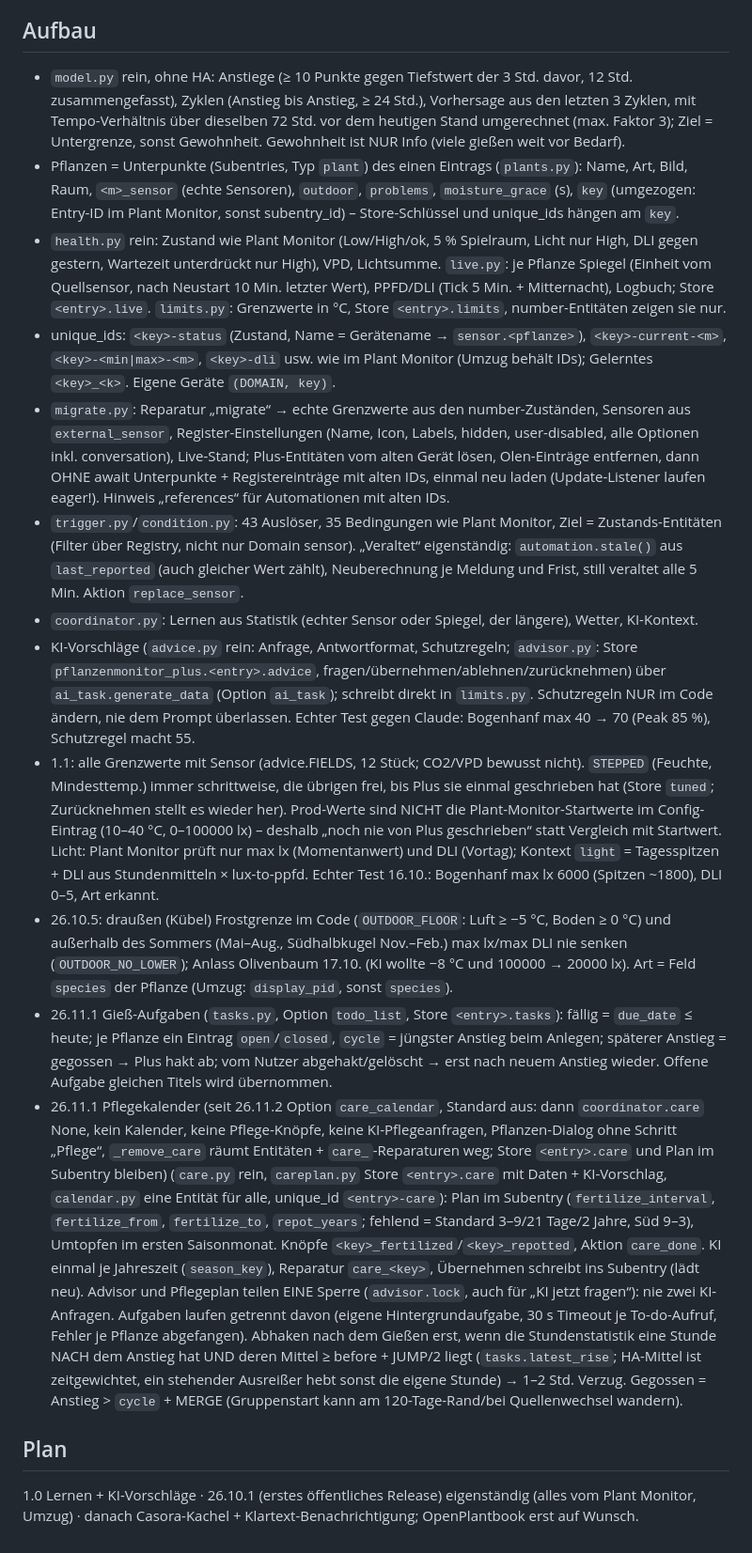
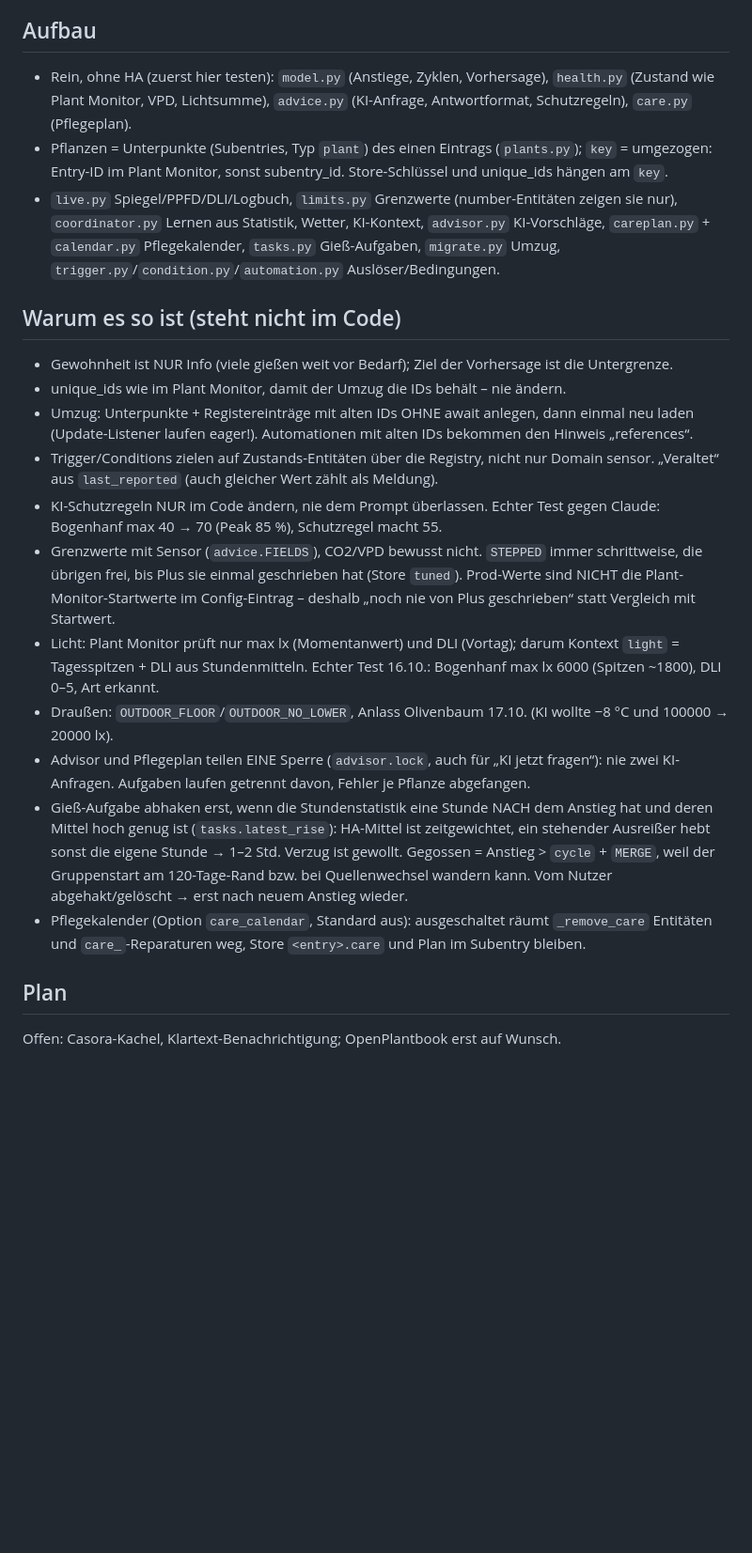
Before and after one commit to SH1FT-W/pflanzenmonitor-plus, a Markdown page: CLAUDE.md, the part around one of its changes. Shown at 94% size. Rendered like a GitHub page; blank space fills up the shorter version.

Commit message:
CLAUDE.md: keep only what the code does not say
Shorter project notes: reasons, pitfalls, rules and commands stay; logic retold from the code and repeats of the global rules go. Outdated paths, versions and coverage limits corrected.

Co-Authored-By: Claude Opus 5.5 <noreply@anthropic.com>
Claude-Session: https://claude.ai/code/session_01TLmTtUsFaESsKQNu7uHerB

```diff
--- a/CLAUDE.md
+++ b/CLAUDE.md
@@ -29,56 +29,37 @@ Platin-Qualität halten: `quality_scale.yaml` bei jeder Änderung mitpflegen.
   `statistics` (stündlich) über `statistics_meta.statistic_id`; Rückblick-Test gegen die Vorhersage.
 
 ## Aufbau
-- `model.py` rein, ohne HA: Anstiege (≥ 10 Punkte gegen Tiefstwert der 3 Std. davor, 12 Std. zusammengefasst),
-  Zyklen (Anstieg bis Anstieg, ≥ 24 Std.), Vorhersage aus den letzten 3 Zyklen, mit Tempo-Verhältnis über dieselben
-  72 Std. vor dem heutigen Stand umgerechnet (max. Faktor 3); Ziel = Untergrenze, sonst Gewohnheit.
-  Gewohnheit ist NUR Info (viele gießen weit vor Bedarf).
-- Pflanzen = Unterpunkte (Subentries, Typ `plant`) des einen Eintrags (`plants.py`): Name, Art, Bild, Raum,
-  `<m>_sensor` (echte Sensoren), `outdoor`, `problems`, `moisture_grace` (s), `key` (umgezogen: Entry-ID im Plant
-  Monitor, sonst subentry_id) – Store-Schlüssel und unique_ids hängen am `key`.
-- `health.py` rein: Zustand wie Plant Monitor (Low/High/ok, 5 % Spielraum, Licht nur High, DLI gegen gestern, Wartezeit
-  unterdrückt nur High), VPD, Lichtsumme. `live.py`: je Pflanze Spiegel (Einheit vom Quellsensor, nach Neustart
-  10 Min. letzter Wert), PPFD/DLI (Tick 5 Min. + Mitternacht), Logbuch; Store `<entry>.live`. `limits.py`: Grenzwerte
-  in °C, Store `<entry>.limits`, number-Entitäten zeigen sie nur.
-- unique_ids: `<key>-status` (Zustand, Name = Gerätename → `sensor.<pflanze>`), `<key>-current-<m>`, `<key>-<min|max>-<m>`,
-  `<key>-dli` usw. wie im Plant Monitor (Umzug behält IDs); Gelerntes `<key>_<k>`. Eigene Geräte `(DOMAIN, key)`.
-- `migrate.py`: Reparatur „migrate“ → echte Grenzwerte aus den number-Zuständen, Sensoren aus `external_sensor`,
-  Register-Einstellungen (Name, Icon, Labels, hidden, user-disabled, alle Optionen inkl. conversation), Live-Stand;
-  Plus-Entitäten vom alten Gerät lösen, Olen-Einträge entfernen, dann OHNE await Unterpunkte + Registereinträge mit
-  alten IDs, einmal neu laden (Update-Listener laufen eager!). Hinweis „references“ für Automationen mit alten IDs.
-- `trigger.py`/`condition.py`: 43 Auslöser, 35 Bedingungen wie Plant Monitor, Ziel = Zustands-Entitäten (Filter über
-  Registry, nicht nur Domain sensor). „Veraltet“ eigenständig: `automation.stale()` aus `last_reported` (auch gleicher
-  Wert zählt), Neuberechnung je Meldung und Frist, still veraltet alle 5 Min. Aktion `replace_sensor`.
-- `coordinator.py`: Lernen aus Statistik (echter Sensor oder Spiegel, der längere), Wetter, KI-Kontext.
-- KI-Vorschläge (`advice.py` rein: Anfrage, Antwortformat, Schutzregeln; `advisor.py`: Store
-  `pflanzenmonitor_plus.<entry>.advice`, fragen/übernehmen/ablehnen/zurücknehmen) über `ai_task.generate_data`
-  (Option `ai_task`); schreibt direkt in `limits.py`. Schutzregeln NUR im Code ändern, nie dem Prompt überlassen. Echter Test
-  gegen Claude: Bogenhanf max 40 → 70 (Peak 85 %), Schutzregel macht 55.
-- 1.1: alle Grenzwerte mit Sensor (advice.FIELDS, 12 Stück; CO2/VPD bewusst nicht). `STEPPED` (Feuchte, Mindesttemp.)
-  immer schrittweise, die übrigen frei, bis Plus sie einmal geschrieben hat (Store `tuned`; Zurücknehmen stellt es
-  wieder her). Prod-Werte sind NICHT die Plant-Monitor-Startwerte im Config-Eintrag (10–40 °C, 0–100000 lx) – deshalb
-  „noch nie von Plus geschrieben“ statt Vergleich mit Startwert. Licht: Plant Monitor prüft nur max lx (Momentanwert)
-  und DLI (Vortag); Kontext `light` = Tagesspitzen + DLI aus Stundenmitteln × lux-to-ppfd. Echter Test 16.10.:
-  Bogenhanf max lx 6000 (Spitzen ~1800), DLI 0–5, Art erkannt.
-- 26.10.5: draußen (Kübel) Frostgrenze im Code (`OUTDOOR_FLOOR`: Luft ≥ −5 °C, Boden ≥ 0 °C) und außerhalb des Sommers
-  (Mai–Aug., Südhalbkugel Nov.–Feb.) max lx/max DLI nie senken (`OUTDOOR_NO_LOWER`); Anlass Olivenbaum 17.10. (KI wollte
-  −8 °C und 100000 → 20000 lx). Art = Feld `species` der Pflanze (Umzug: `display_pid`, sonst `species`).
-- 26.11.1 Gieß-Aufgaben (`tasks.py`, Option `todo_list`, Store `<entry>.tasks`): fällig = `due_date` ≤ heute; je
-  Pflanze ein Eintrag `open`/`closed`, `cycle` = jüngster Anstieg beim Anlegen; späterer Anstieg = gegossen → Plus hakt
-  ab; vom Nutzer abgehakt/gelöscht → erst nach neuem Anstieg wieder. Offene Aufgabe gleichen Titels wird übernommen.
-- 26.11.1 Pflegekalender (seit 26.11.2 Option `care_calendar`, Standard aus: dann `coordinator.care` None, kein
-  Kalender, keine Pflege-Knöpfe, keine KI-Pflegeanfragen, Pflanzen-Dialog ohne Schritt „Pflege“, `_remove_care` räumt
-  Entitäten + `care_`-Reparaturen weg; Store `<entry>.care` und Plan im Subentry bleiben) (`care.py` rein, `careplan.py` Store `<entry>.care` mit Daten + KI-Vorschlag,
-  `calendar.py` eine Entität für alle, unique_id `<entry>-care`): Plan im Subentry (`fertilize_interval`,
-  `fertilize_from`, `fertilize_to`, `repot_years`; fehlend = Standard 3–9/21 Tage/2 Jahre, Süd 9–3), Umtopfen im
-  ersten Saisonmonat. Knöpfe `<key>_fertilized`/`<key>_repotted`, Aktion `care_done`. KI einmal je Jahreszeit
-  (`season_key`), Reparatur `care_<key>`, Übernehmen schreibt ins Subentry (lädt neu). Advisor und Pflegeplan teilen
-  EINE Sperre (`advisor.lock`, auch für „KI jetzt fragen“): nie zwei KI-Anfragen. Aufgaben laufen getrennt davon
-  (eigene Hintergrundaufgabe, 30 s Timeout je To-do-Aufruf, Fehler je Pflanze abgefangen). Abhaken nach dem Gießen
-  erst, wenn die Stundenstatistik eine Stunde NACH dem Anstieg hat UND deren Mittel ≥ before + JUMP/2 liegt
-  (`tasks.latest_rise`; HA-Mittel ist zeitgewichtet, ein stehender Ausreißer hebt sonst die eigene Stunde) → 1–2 Std.
-  Verzug. Gegossen = Anstieg > `cycle` + MERGE (Gruppenstart kann am 120-Tage-Rand/bei Quellenwechsel wandern).
+- Rein, ohne HA (zuerst hier testen): `model.py` (Anstiege, Zyklen, Vorhersage), `health.py` (Zustand wie Plant Monitor,
+  VPD, Lichtsumme), `advice.py` (KI-Anfrage, Antwortformat, Schutzregeln), `care.py` (Pflegeplan).
+- Pflanzen = Unterpunkte (Subentries, Typ `plant`) des einen Eintrags (`plants.py`); `key` = umgezogen: Entry-ID im
+  Plant Monitor, sonst subentry_id. Store-Schlüssel und unique_ids hängen am `key`.
+- `live.py` Spiegel/PPFD/DLI/Logbuch, `limits.py` Grenzwerte (number-Entitäten zeigen sie nur), `coordinator.py` Lernen
+  aus Statistik, Wetter, KI-Kontext, `advisor.py` KI-Vorschläge, `careplan.py` + `calendar.py` Pflegekalender,
+  `tasks.py` Gieß-Aufgaben, `migrate.py` Umzug, `trigger.py`/`condition.py`/`automation.py` Auslöser/Bedingungen.
+
+## Warum es so ist (steht nicht im Code)
+- Gewohnheit ist NUR Info (viele gießen weit vor Bedarf); Ziel der Vorhersage ist die Untergrenze.
+- unique_ids wie im Plant Monitor, damit der Umzug die IDs behält – nie ändern.
+- Umzug: Unterpunkte + Registereinträge mit alten IDs OHNE await anlegen, dann einmal neu laden (Update-Listener
+  laufen eager!). Automationen mit alten IDs bekommen den Hinweis „references“.
+- Trigger/Conditions zielen auf Zustands-Entitäten über die Registry, nicht nur Domain sensor. „Veraltet“ aus
+  `last_reported` (auch gleicher Wert zählt als Meldung).
+- KI-Schutzregeln NUR im Code ändern, nie dem Prompt überlassen. Echter Test gegen Claude: Bogenhanf max 40 → 70
+  (Peak 85 %), Schutzregel macht 55.
+- Grenzwerte mit Sensor (`advice.FIELDS`), CO2/VPD bewusst nicht. `STEPPED` immer schrittweise, die übrigen frei, bis
+  Plus sie einmal geschrieben hat (Store `tuned`). Prod-Werte sind NICHT die Plant-Monitor-Startwerte im
+  Config-Eintrag – deshalb „noch nie von Plus geschrieben“ statt Vergleich mit Startwert.
+- Licht: Plant Monitor prüft nur max lx (Momentanwert) und DLI (Vortag); darum Kontext `light` = Tagesspitzen + DLI aus
+  Stundenmitteln. Echter Test 16.10.: Bogenhanf max lx 6000 (Spitzen ~1800), DLI 0–5, Art erkannt.
+- Draußen: `OUTDOOR_FLOOR`/`OUTDOOR_NO_LOWER`, Anlass Olivenbaum 17.10. (KI wollte −8 °C und 100000 → 20000 lx).
+- Advisor und Pflegeplan teilen EINE Sperre (`advisor.lock`, auch für „KI jetzt fragen“): nie zwei KI-Anfragen.
+  Aufgaben laufen getrennt davon, Fehler je Pflanze abgefangen.
+- Gieß-Aufgabe abhaken erst, wenn die Stundenstatistik eine Stunde NACH dem Anstieg hat und deren Mittel hoch genug
+  ist (`tasks.latest_rise`): HA-Mittel ist zeitgewichtet, ein stehender Ausreißer hebt sonst die eigene Stunde → 1–2
+  Std. Verzug ist gewollt. Gegossen = Anstieg > `cycle` + `MERGE`, weil der Gruppenstart am 120-Tage-Rand bzw. bei
+  Quellenwechsel wandern kann. Vom Nutzer abgehakt/gelöscht → erst nach neuem Anstieg wieder.
+- Pflegekalender (Option `care_calendar`, Standard aus): ausgeschaltet räumt `_remove_care` Entitäten und
+  `care_`-Reparaturen weg, Store `<entry>.care` und Plan im Subentry bleiben.
 
 ## Plan
-1.0 Lernen + KI-Vorschläge · 26.10.1 (erstes öffentliches Release) eigenständig (alles vom Plant Monitor, Umzug) · danach Casora-Kachel +
-Klartext-Benachrichtigung; OpenPlantbook erst auf Wunsch.
+Offen: Casora-Kachel, Klartext-Benachrichtigung; OpenPlantbook erst auf Wunsch.
```
Also changed, not shown: other parts of CLAUDE.md (+8 -8 lines).
